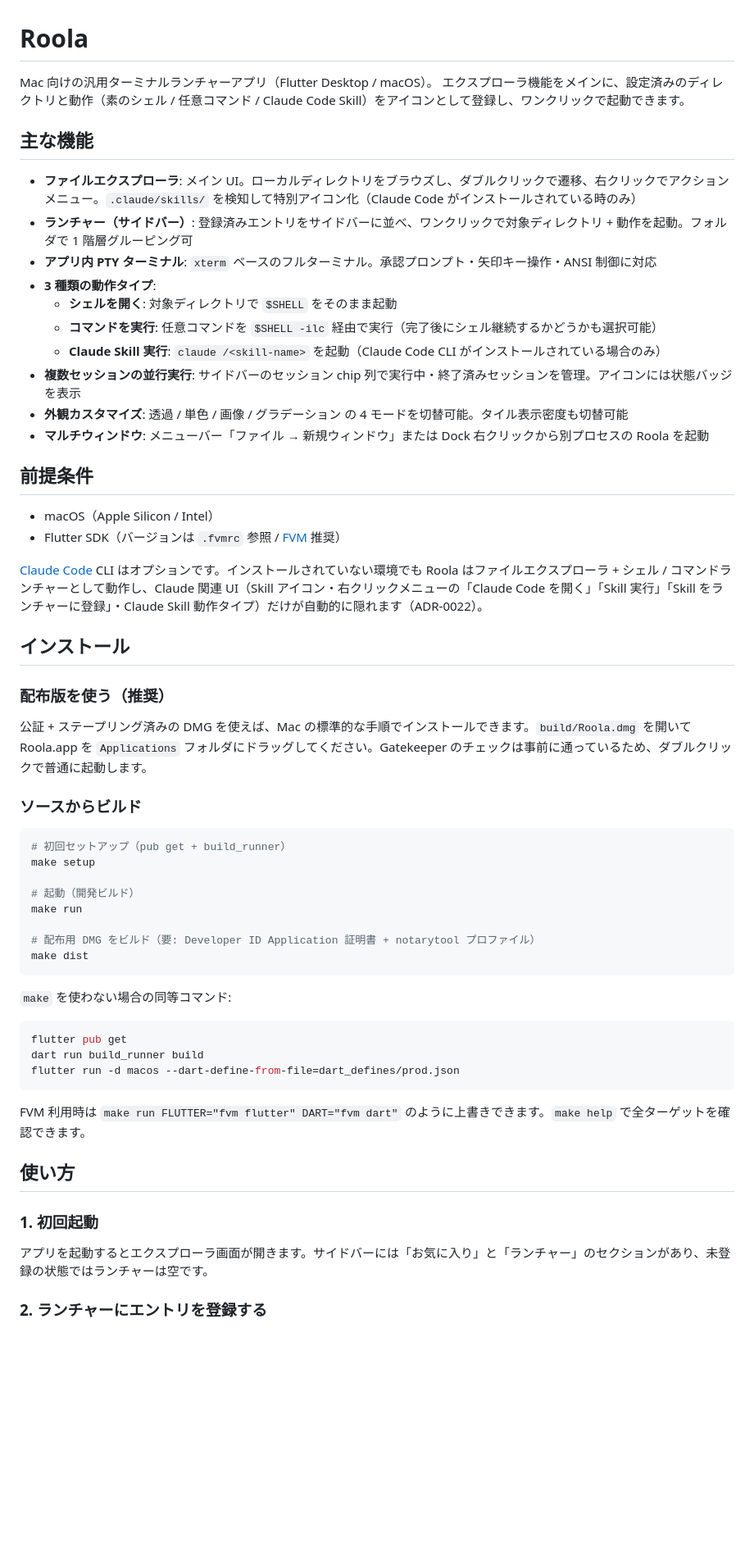
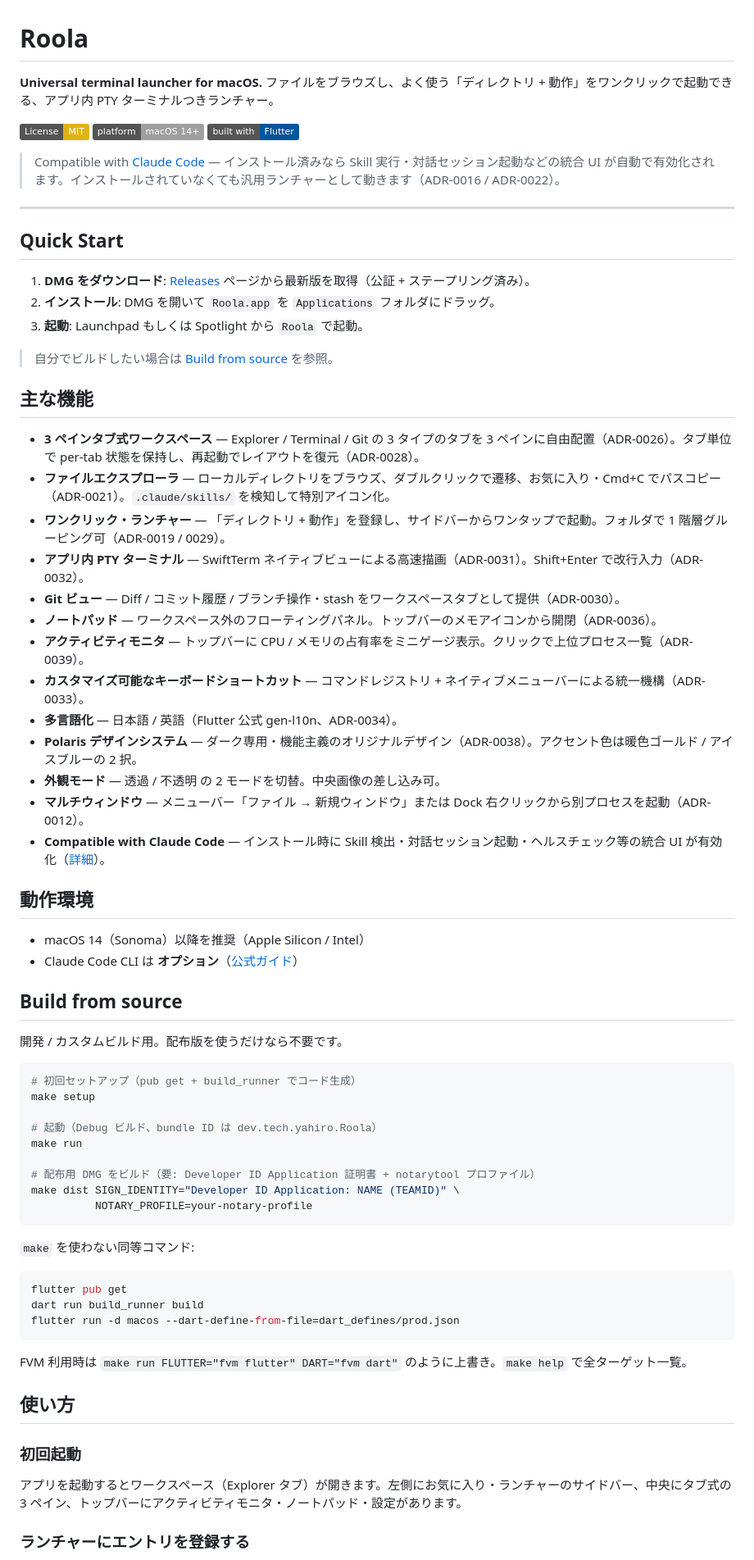
Before and after one commit to yahir0/Roola, a Markdown page: README.md, the part around one of its changes. Shown at 82% size. Rendered like a GitHub page; badges without logos; blank space fills up the shorter version.

````diff
--- a/README.md
+++ b/README.md
@@ -1,48 +1,67 @@
 # Roola
 
-Mac 向けの汎用ターミナルランチャーアプリ（Flutter Desktop / macOS）。
-エクスプローラ機能をメインに、設定済みのディレクトリと動作（素のシェル / 任意コマンド / Claude Code Skill）をアイコンとして登録し、ワンクリックで起動できます。
+**Universal terminal launcher for macOS.**
+ファイルをブラウズし、よく使う「ディレクトリ + 動作」をワンクリックで起動できる、アプリ内 PTY ターミナルつきランチャー。
+
+[![License: MIT](https://img.shields.io/badge/License-MIT-yellow.svg)](./LICENSE)
+![Platform: macOS](https://img.shields.io/badge/platform-macOS%2014%2B-lightgrey)
+![Built with Flutter](https://img.shields.io/badge/built%20with-Flutter-02569B?logo=flutter&logoColor=white)
+
+> Compatible with [Claude Code](https://docs.claude.com/claude-code) — インストール済みなら Skill 実行・対話セッション起動などの統合 UI が自動で有効化されます。インストールされていなくても汎用ランチャーとして動きます（ADR-0016 / ADR-0022）。
+
+<!-- TODO: スクリーンショット / GIF をここに追加（別 Issue 予定）。
+     ・ワークスペース 3 ペイン
+     ・ランチャーからの PTY 起動
+     ・Polaris のダーク外観 -->
+
+---
+
+## Quick Start
+
+1. **DMG をダウンロード**: [Releases](https://github.com/yahir0/Roola/releases) ページから最新版を取得（公証 + ステープリング済み）。
+2. **インストール**: DMG を開いて `Roola.app` を `Applications` フォルダにドラッグ。
+3. **起動**: Launchpad もしくは Spotlight から `Roola` で起動。
+
+> 自分でビルドしたい場合は [Build from source](#build-from-source) を参照。
 
 ## 主な機能
 
-- **ファイルエクスプローラ**: メイン UI。ローカルディレクトリをブラウズし、ダブルクリックで遷移、右クリックでアクションメニュー。`.claude/skills/` を検知して特別アイコン化（Claude Code がインストールされている時のみ）
-- **ランチャー（サイドバー）**: 登録済みエントリをサイドバーに並べ、ワンクリックで対象ディレクトリ + 動作を起動。フォルダで 1 階層グルーピング可
-- **アプリ内 PTY ターミナル**: `xterm` ベースのフルターミナル。承認プロンプト・矢印キー操作・ANSI 制御に対応
-- **3 種類の動作タイプ**:
-  - **シェルを開く**: 対象ディレクトリで `$SHELL` をそのまま起動
-  - **コマンドを実行**: 任意コマンドを `$SHELL -ilc` 経由で実行（完了後にシェル継続するかどうかも選択可能）
-  - **Claude Skill 実行**: `claude /<skill-name>` を起動（Claude Code CLI がインストールされている場合のみ）
-- **複数セッションの並行実行**: サイドバーのセッション chip 列で実行中・終了済みセッションを管理。アイコンには状態バッジを表示
-- **外観カスタマイズ**: 透過 / 単色 / 画像 / グラデーション の 4 モードを切替可能。タイル表示密度も切替可能
-- **マルチウィンドウ**: メニューバー「ファイル → 新規ウィンドウ」または Dock 右クリックから別プロセスの Roola を起動
+- **3 ペインタブ式ワークスペース** — Explorer / Terminal / Git の 3 タイプのタブを 3 ペインに自由配置（ADR-0026）。タブ単位で per-tab 状態を保持し、再起動でレイアウトを復元（ADR-0028）。
+- **ファイルエクスプローラ** — ローカルディレクトリをブラウズ、ダブルクリックで遷移、お気に入り・Cmd+C でパスコピー（ADR-0021）。`.claude/skills/` を検知して特別アイコン化。
+- **ワンクリック・ランチャー** — 「ディレクトリ + 動作」を登録し、サイドバーからワンタップで起動。フォルダで 1 階層グルーピング可（ADR-0019 / 0029）。
+- **アプリ内 PTY ターミナル** — SwiftTerm ネイティブビューによる高速描画（ADR-0031）。Shift+Enter で改行入力（ADR-0032）。
+- **Git ビュー** — Diff / コミット履歴 / ブランチ操作・stash をワークスペースタブとして提供（ADR-0030）。
+- **ノートパッド** — ワークスペース外のフローティングパネル。トップバーのメモアイコンから開閉（ADR-0036）。
+- **アクティビティモニタ** — トップバーに CPU / メモリの占有率をミニゲージ表示。クリックで上位プロセス一覧（ADR-0039）。
+- **カスタマイズ可能なキーボードショートカット** — コマンドレジストリ + ネイティブメニューバーによる統一機構（ADR-0033）。
+- **多言語化** — 日本語 / 英語（Flutter 公式 gen-l10n、ADR-0034）。
+- **Polaris デザインシステム** — ダーク専用・機能主義のオリジナルデザイン（ADR-0038）。アクセント色は暖色ゴールド / アイスブルーの 2 択。
+- **外観モード** — 透過 / 不透明 の 2 モードを切替。中央画像の差し込み可。
+- **マルチウィンドウ** — メニューバー「ファイル → 新規ウィンドウ」または Dock 右クリックから別プロセスを起動（ADR-0012）。
+- **Compatible with Claude Code** — インストール時に Skill 検出・対話セッション起動・ヘルスチェック等の統合 UI が有効化（[詳細](#compatible-with-claude-code)）。
 
-## 前提条件
+## 動作環境
 
-- macOS（Apple Silicon / Intel）
-- Flutter SDK（バージョンは `.fvmrc` 参照 / [FVM](https://fvm.app/) 推奨）
+- macOS 14（Sonoma）以降を推奨（Apple Silicon / Intel）
+- Claude Code CLI は **オプション**（[公式ガイド](https://docs.claude.com/claude-code)）
 
-[Claude Code](https://docs.claude.com/claude-code) CLI はオプションです。インストールされていない環境でも Roola はファイルエクスプローラ + シェル / コマンドランチャーとして動作し、Claude 関連 UI（Skill アイコン・右クリックメニューの「Claude Code を開く」「Skill 実行」「Skill をランチャーに登録」・Claude Skill 動作タイプ）だけが自動的に隠れます（ADR-0022）。
+## Build from source
 
-## インストール
-
-### 配布版を使う（推奨）
-
-公証 + ステープリング済みの DMG を使えば、Mac の標準的な手順でインストールできます。`build/Roola.dmg` を開いて Roola.app を `Applications` フォルダにドラッグしてください。Gatekeeper のチェックは事前に通っているため、ダブルクリックで普通に起動します。
-
-### ソースからビルド
+開発 / カスタムビルド用。配布版を使うだけなら不要です。
 
 ```bash
-# 初回セットアップ（pub get + build_runner）
+# 初回セットアップ（pub get + build_runner でコード生成）
 make setup
 
-# 起動（開発ビルド）
+# 起動（Debug ビルド、bundle ID は dev.tech.yahiro.Roola）
 make run
 
 # 配布用 DMG をビルド（要: Developer ID Application 証明書 + notarytool プロファイル）
-make dist
+make dist SIGN_IDENTITY="Developer ID Application: NAME (TEAMID)" \
+          NOTARY_PROFILE=your-notary-profile
 ```
 
-`make` を使わない場合の同等コマンド:
+`make` を使わない同等コマンド:
 
 ```bash
 flutter pub get
@@ -50,13 +69,13 @@ dart run build_runner build
 flutter run -d macos --dart-define-from-file=dart_defines/prod.json
 ```
 
-FVM 利用時は `make run FLUTTER="fvm flutter" DART="fvm dart"` のように上書きできます。`make help` で全ターゲットを確認できます。
+FVM 利用時は `make run FLUTTER="fvm flutter" DART="fvm dart"` のように上書き。`make help` で全ターゲット一覧。
 
 ## 使い方
 
-### 1. 初回起動
+### 初回起動
 
-アプリを起動するとエクスプローラ画面が開きます。サイドバーには「お気に入り」と「ランチャー」のセクションがあり、未登録の状態ではランチャーは空です。
+アプリを起動するとワークスペース（Explorer タブ）が開きます。左側にお気に入り・ランチャーのサイドバー、中央にタブ式の 3 ペイン、トップバーにアクティビティモニタ・ノートパッド・設定があります。
 
-### 2. ランチャーにエントリを登録する
+### ランチャーにエントリを登録する
 
````
Also changed, not shown: other parts of README.md (+62 -65 lines).
